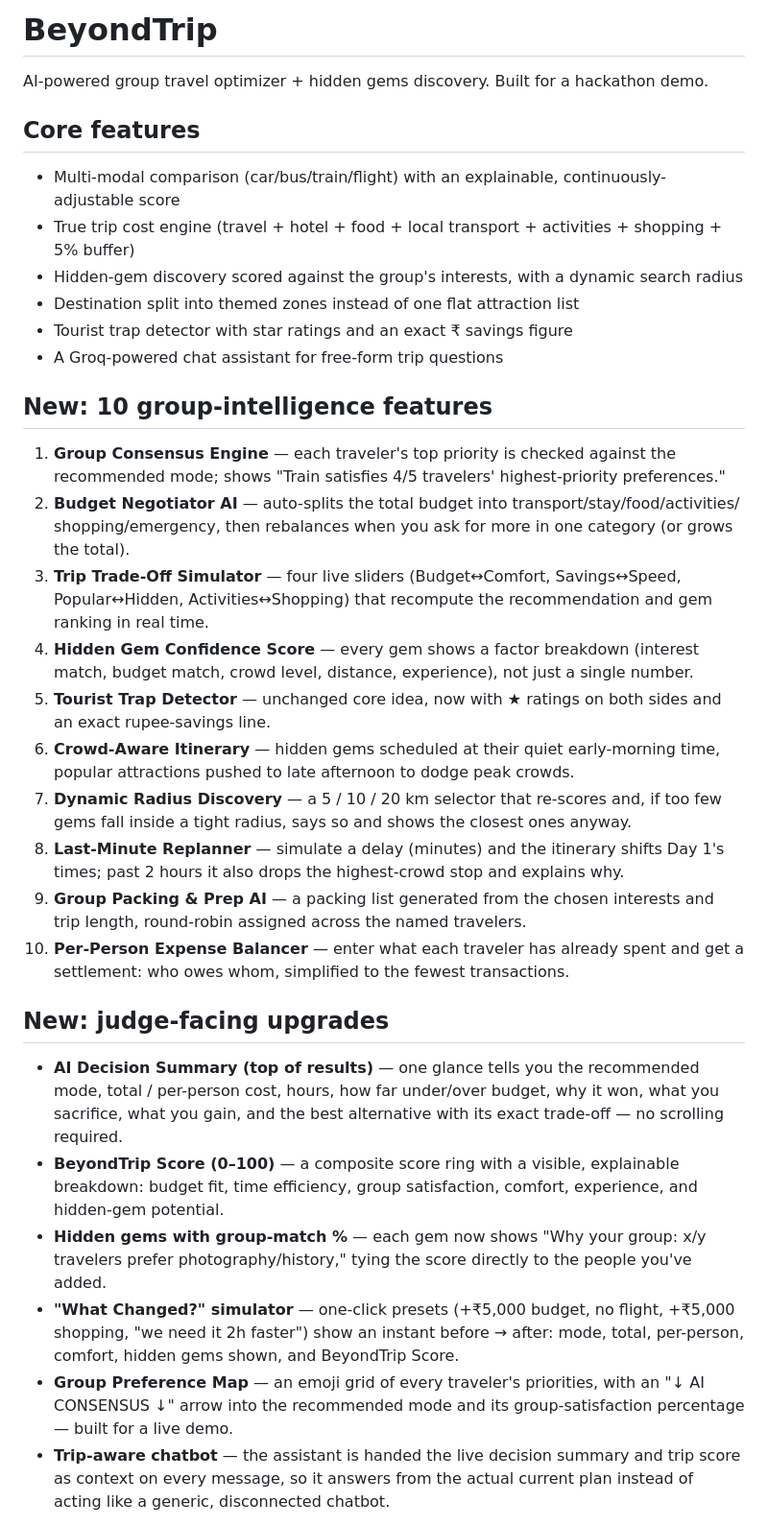
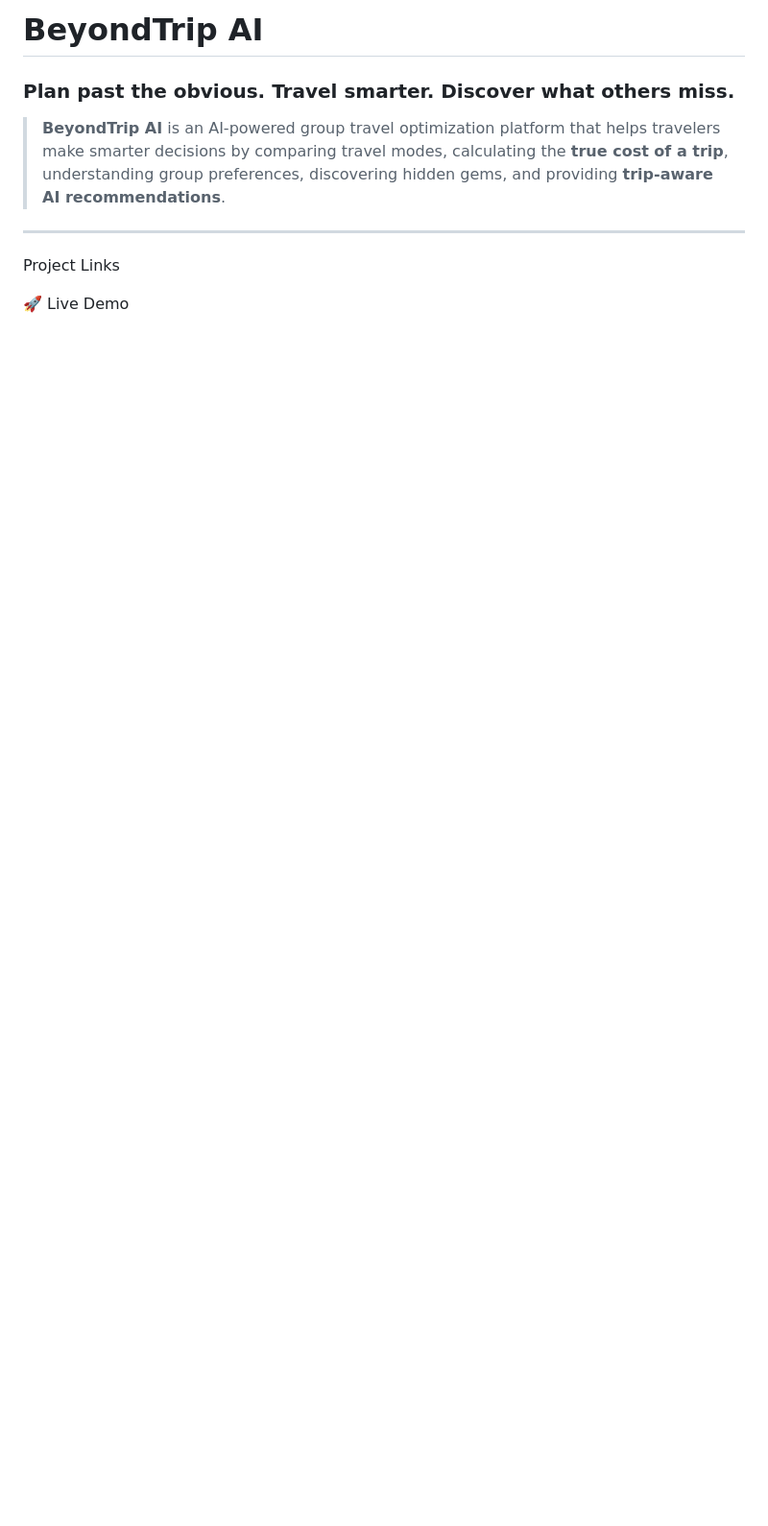
Before and after one commit to rohanbhowm25308/BeyondTrip-AI, a Markdown page: README.md, the part around one of its changes. Shown at 96% size. Drawn GitHub-style; blank space fills up the shorter version.

```diff
--- a/README.md
+++ b/README.md
@@ -1,51 +1,12 @@
-# BeyondTrip
+#  BeyondTrip AI
 
-AI-powered group travel optimizer + hidden gems discovery. Built for a hackathon demo.
+### **Plan past the obvious. Travel smarter. Discover what others miss.**
 
-## Core features
-- Multi-modal comparison (car/bus/train/flight) with an explainable, continuously-adjustable score
-- True trip cost engine (travel + hotel + food + local transport + activities + shopping + 5% buffer)
-- Hidden-gem discovery scored against the group's interests, with a dynamic search radius
-- Destination split into themed zones instead of one flat attraction list
-- Tourist trap detector with star ratings and an exact ₹ savings figure
-- A Groq-powered chat assistant for free-form trip questions
+> **BeyondTrip AI** is an AI-powered group travel optimization platform that helps travelers make smarter decisions by comparing travel modes, calculating the **true cost of a trip**, understanding group preferences, discovering hidden gems, and providing **trip-aware AI recommendations**.
+>
+---
 
-## New: 10 group-intelligence features
-1. **Group Consensus Engine** — each traveler's top priority is checked against the recommended
-   mode; shows "Train satisfies 4/5 travelers' highest-priority preferences."
-2. **Budget Negotiator AI** — auto-splits the total budget into transport/stay/food/activities/
-   shopping/emergency, then rebalances when you ask for more in one category (or grows the total).
-3. **Trip Trade-Off Simulator** — four live sliders (Budget↔Comfort, Savings↔Speed, Popular↔Hidden,
-   Activities↔Shopping) that recompute the recommendation and gem ranking in real time.
-4. **Hidden Gem Confidence Score** — every gem shows a factor breakdown (interest match, budget
-   match, crowd level, distance, experience), not just a single number.
-5. **Tourist Trap Detector** — unchanged core idea, now with ★ ratings on both sides and an exact
-   rupee-savings line.
-6. **Crowd-Aware Itinerary** — hidden gems scheduled at their quiet early-morning time, popular
-   attractions pushed to late afternoon to dodge peak crowds.
-7. **Dynamic Radius Discovery** — a 5 / 10 / 20 km selector that re-scores and, if too few gems
-   fall inside a tight radius, says so and shows the closest ones anyway.
-8. **Last-Minute Replanner** — simulate a delay (minutes) and the itinerary shifts Day 1's times;
-   past 2 hours it also drops the highest-crowd stop and explains why.
-9. **Group Packing & Prep AI** — a packing list generated from the chosen interests and trip
-   length, round-robin assigned across the named travelers.
-10. **Per-Person Expense Balancer** — enter what each traveler has already spent and get a
-    settlement: who owes whom, simplified to the fewest transactions.
+Project Links
 
-## New: judge-facing upgrades
-- **AI Decision Summary (top of results)** — one glance tells you the recommended mode, total /
-  per-person cost, hours, how far under/over budget, why it won, what you sacrifice, what you
-  gain, and the best alternative with its exact trade-off — no scrolling required.
-- **BeyondTrip Score (0–100)** — a composite score ring with a visible, explainable breakdown:
-  budget fit, time efficiency, group satisfaction, comfort, experience, and hidden-gem potential.
-- **Hidden gems with group-match %** — each gem now shows "Why your group: x/y travelers prefer
-  photography/history," tying the score directly to the people you've added.
-- **"What Changed?" simulator** — one-click presets (+₹5,000 budget, no flight, +₹5,000 shopping,
-  "we need it 2h faster") show an instant before → after: mode, total, per-person, comfort, hidden
-  gems shown, and BeyondTrip Score.
-- **Group Preference Map** — an emoji grid of every traveler's priorities, with an "↓ AI CONSENSUS
-  ↓" arrow into the recommended mode and its group-satisfaction percentage — built for a live demo.
-- **Trip-aware chatbot** — the assistant is handed the live decision summary and trip score as
-  context on every message, so it answers from the actual current plan instead of acting like a
-  generic, disconnected chatbot.
+🚀 Live Demo
 
```
Also changed, not shown: other parts of README.md (+561 -60 lines).
